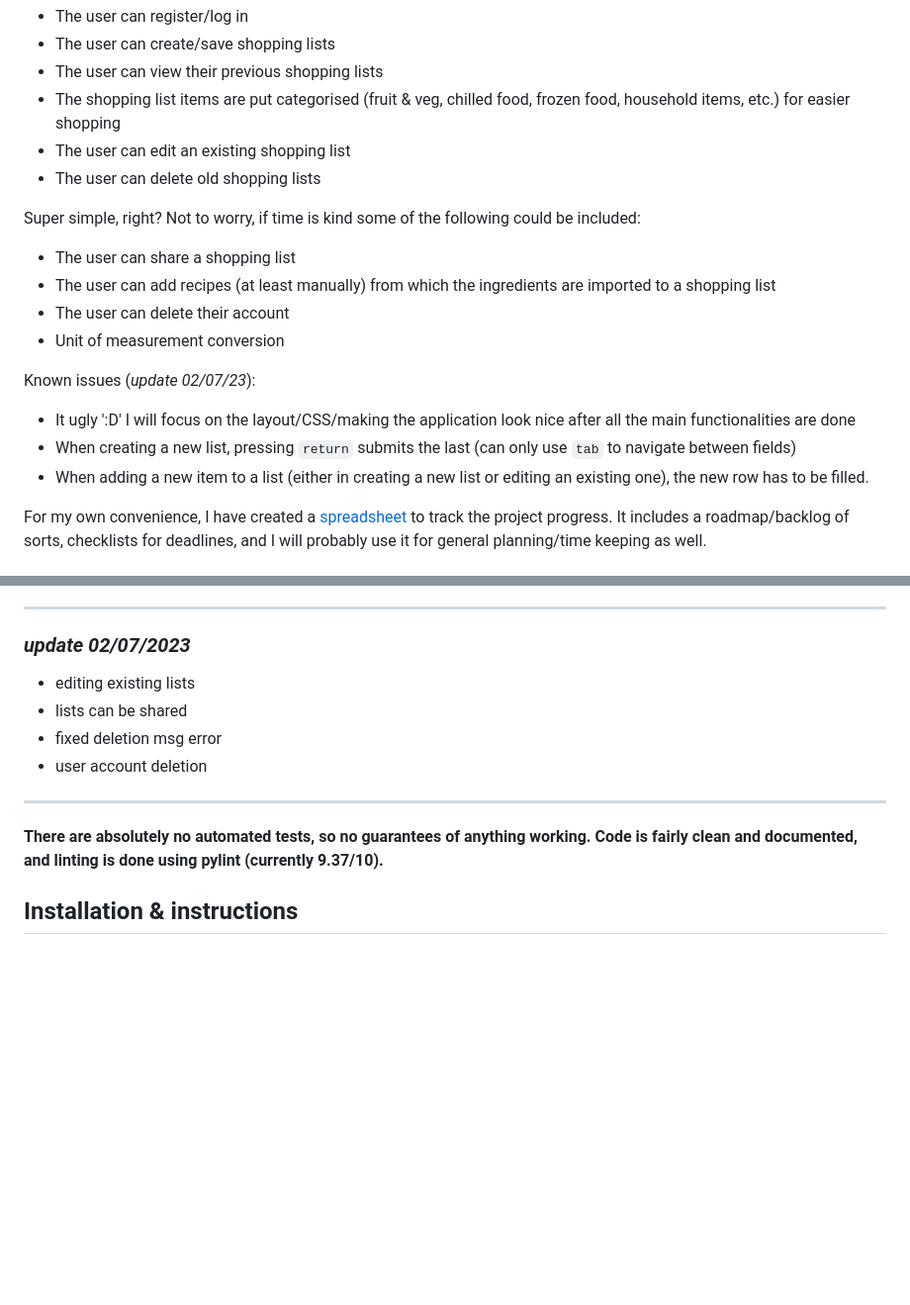
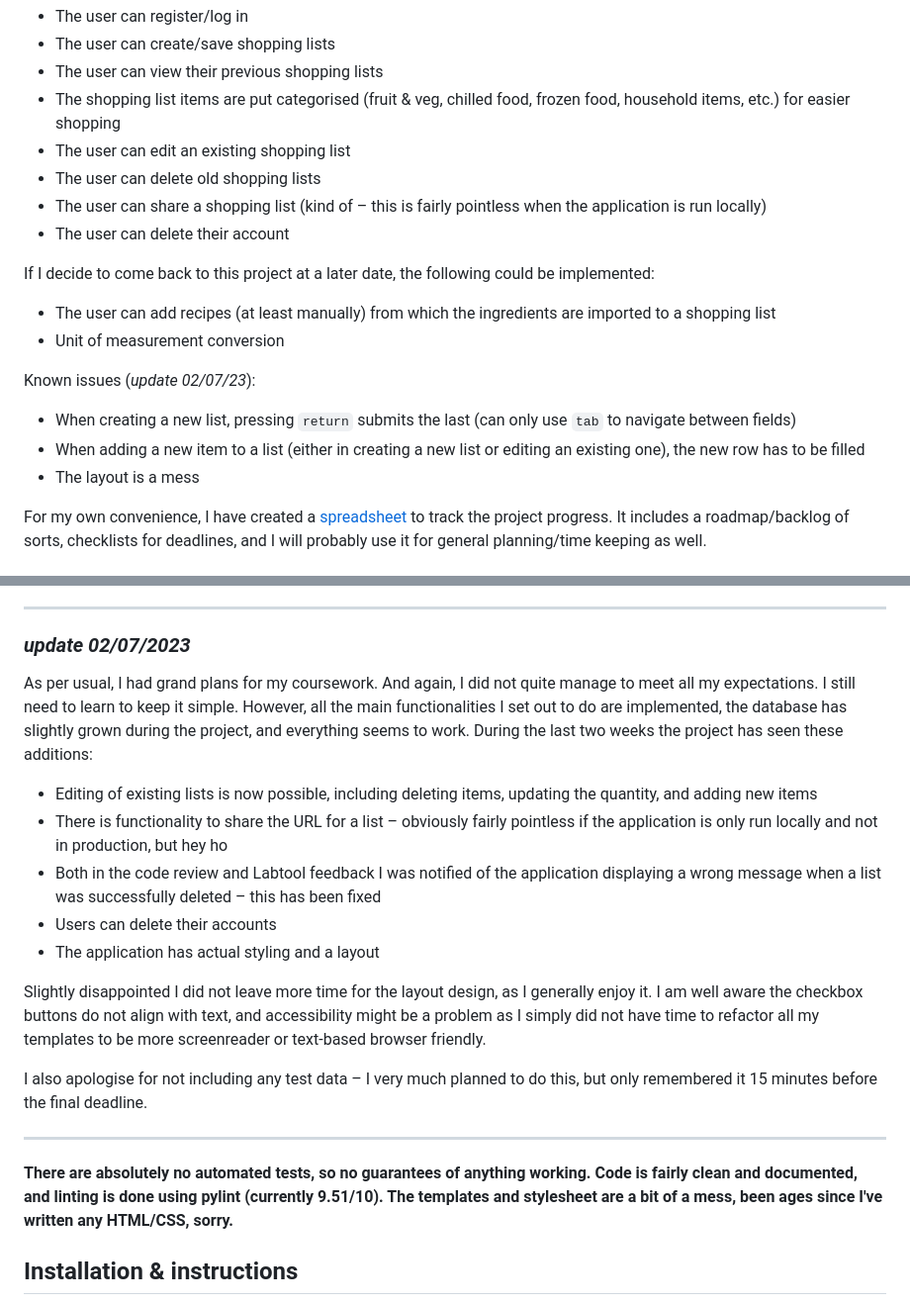
Before and after one commit to nuclearkittens/tsoha-grocery-list, a Markdown page: README.md, 2 parts joined by grey strips. Shown: that part at 99% size. Drawn GitHub-style; blank space fills up the shorter version.

```diff
--- a/README.md
+++ b/README.md
@@ -9,17 +9,18 @@ Main functionalities:
 + The shopping list items are put categorised (fruit & veg, chilled food, frozen food, household items, etc.) for easier shopping
 + The user can edit an existing shopping list
 + The user can delete old shopping lists
++ The user can share a shopping list (kind of – this is fairly pointless when the application is run locally)
++ The user can delete their account
 
-Super simple, right? Not to worry, if time is kind some of the following could be included:
-+ The user can share a shopping list
+If I decide to come back to this project at a later date, the following could be implemented:
+
 + The user can add recipes (at least manually) from which the ingredients are imported to a shopping list
-+ The user can delete their account
 + Unit of measurement conversion
 
 Known issues (*update 02/07/23*):
-+ It ugly ':D' I will focus on the layout/CSS/making the application look nice after all the main functionalities are done
 + When creating a new list, pressing `return` submits the last (can only use `tab` to navigate between fields)
-+ When adding a new item to a list (either in creating a new list or editing an existing one), the new row has to be filled.
++ When adding a new item to a list (either in creating a new list or editing an existing one), the new row has to be filled
++ The layout is a mess
 
 For my own convenience, I have created a [spreadsheet](https://docs.google.com/spreadsheets/d/17Hk51ZoDV1AqUWWAYf6MvK6ZVflhoNZ81wzrthbtHzs/) to track the project progress. It includes a roadmap/backlog of sorts, checklists for deadlines, and I will probably use it for general planning/time keeping as well.
 
@@ -54,14 +55,21 @@ There is still a long way to go before the project is finished. I aim to add lis
 
 ### *update 02/07/2023*
 
-+ editing existing lists
-+ lists can be shared
-+ fixed deletion msg error
-+ user account deletion
+As per usual, I had grand plans for my coursework. And again, I did not quite manage to meet all my expectations. I still need to learn to keep it simple. However, all the main functionalities I set out to do are implemented, the database has slightly grown during the project, and everything seems to work. During the last two weeks the project has seen these additions:
+
++ Editing of existing lists is now possible, including deleting items, updating the quantity, and adding new items
++ There is functionality to share the URL for a list – obviously fairly pointless if the application is only run locally and not in production, but hey ho
++ Both in the code review and Labtool feedback I was notified of the application displaying a wrong message when a list was successfully deleted – this has been fixed
++ Users can delete their accounts
++ The application has actual styling and a layout
+
+Slightly disappointed I did not leave more time for the layout design, as I generally enjoy it. I am well aware the checkbox buttons do not align with text, and accessibility might be a problem as I simply did not have time to refactor all my templates to be more screenreader or text-based browser friendly.
+
+I also apologise for not including any test data – I very much planned to do this, but only remembered it 15 minutes before the final deadline.
 
 ***
 
-**There are absolutely no automated tests, so no guarantees of anything working. Code is fairly clean and documented, and linting is done using pylint (currently 9.37/10).**
+**There are absolutely no automated tests, so no guarantees of anything working. Code is fairly clean and documented, and linting is done using pylint (currently 9.51/10). The templates and stylesheet are a bit of a mess, been ages since I've written any HTML/CSS, sorry.**
 
 ## Installation & instructions
 
```
